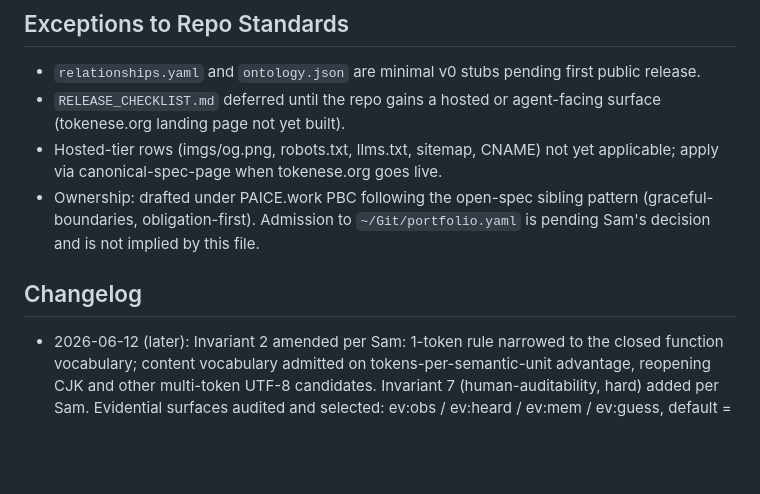
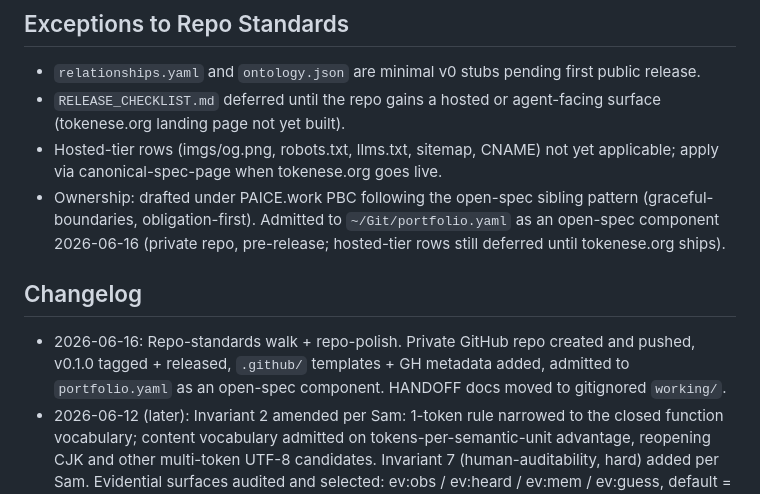
Before and after one commit to snapsynapse/tokenese, a Markdown page: INTENT.md, the part around the change. Rendered like a GitHub page; blank space fills up the shorter version.

Commit message:
INTENT: portfolio admission resolved, repo-polish changelog entry
Co-Authored-By: Claude Opus 4.8 <noreply@anthropic.com>

```diff
--- a/INTENT.md
+++ b/INTENT.md
@@ -47,9 +47,10 @@ Testable claims, no central oracle. Two claim classes: (1) lexicon admissibility
 - `relationships.yaml` and `ontology.json` are minimal v0 stubs pending first public release.
 - `RELEASE_CHECKLIST.md` deferred until the repo gains a hosted or agent-facing surface (tokenese.org landing page not yet built).
 - Hosted-tier rows (imgs/og.png, robots.txt, llms.txt, sitemap, CNAME) not yet applicable; apply via canonical-spec-page when tokenese.org goes live.
-- Ownership: drafted under PAICE.work PBC following the open-spec sibling pattern (graceful-boundaries, obligation-first). Admission to `~/Git/portfolio.yaml` is pending Sam's decision and is not implied by this file.
+- Ownership: drafted under PAICE.work PBC following the open-spec sibling pattern (graceful-boundaries, obligation-first). Admitted to `~/Git/portfolio.yaml` as an open-spec component 2026-06-16 (private repo, pre-release; hosted-tier rows still deferred until tokenese.org ships).
 
 ## Changelog
 
+- 2026-06-16: Repo-standards walk + repo-polish. Private GitHub repo created and pushed, v0.1.0 tagged + released, `.github/` templates + GH metadata added, admitted to `portfolio.yaml` as an open-spec component. HANDOFF docs moved to gitignored `working/`.
 - 2026-06-12 (later): Invariant 2 amended per Sam: 1-token rule narrowed to the closed function vocabulary; content vocabulary admitted on tokens-per-semantic-unit advantage, reopening CJK and other multi-token UTF-8 candidates. Invariant 7 (human-auditability, hard) added per Sam. Evidential surfaces audited and selected: ev:obs / ev:heard / ev:mem / ev:guess, default = inferred.
 - 2026-06-12: INTENT.md created at repo provisioning. Spec v0.1.0 draft, dual-tokenizer audit complete (o200k_base + Anthropic count-tokens), tokenese.org registered as canonical home.
```
